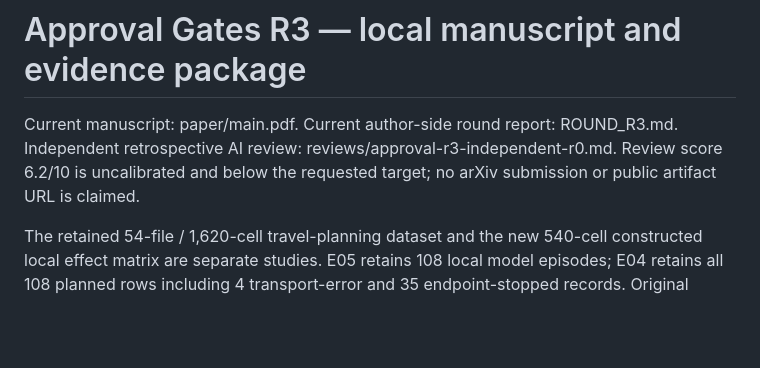
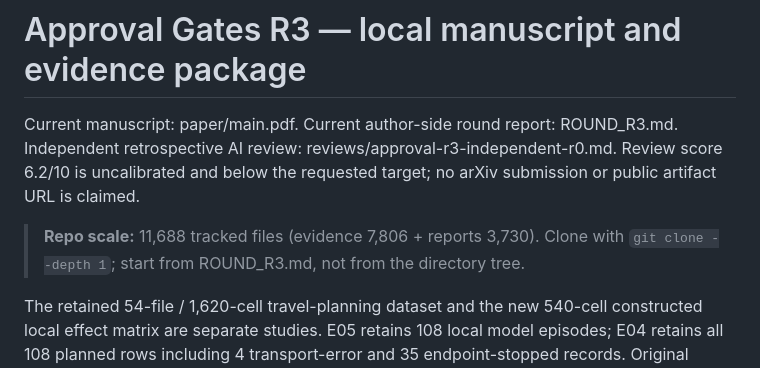
Before and after one commit to aidless/approval-gates-r3, a Markdown page: README.md, the part around the change. Drawn GitHub-style; blank space fills up the shorter version.

Commit message:
docs: warn about repo scale and point readers to ROUND_R3.md

```diff
--- a/README.md
+++ b/README.md
@@ -1,6 +1,8 @@
 # Approval Gates R3 — local manuscript and evidence package
 
 Current manuscript: paper/main.pdf. Current author-side round report: ROUND_R3.md. Independent retrospective AI review: reviews/approval-r3-independent-r0.md. Review score 6.2/10 is uncalibrated and below the requested target; no arXiv submission or public artifact URL is claimed.
+
+> **Repo scale:** 11,688 tracked files (evidence 7,806 + reports 3,730). Clone with `git clone --depth 1`; start from ROUND_R3.md, not from the directory tree.
 
 The retained 54-file / 1,620-cell travel-planning dataset and the new 540-cell constructed local effect matrix are separate studies. E05 retains 108 local model episodes; E04 retains all 108 planned rows including 4 transport-error and 35 endpoint-stopped records. Original attempts, freezes, endpoint failures and abandoned candidate development remain in the supplement workspace.
 
```
